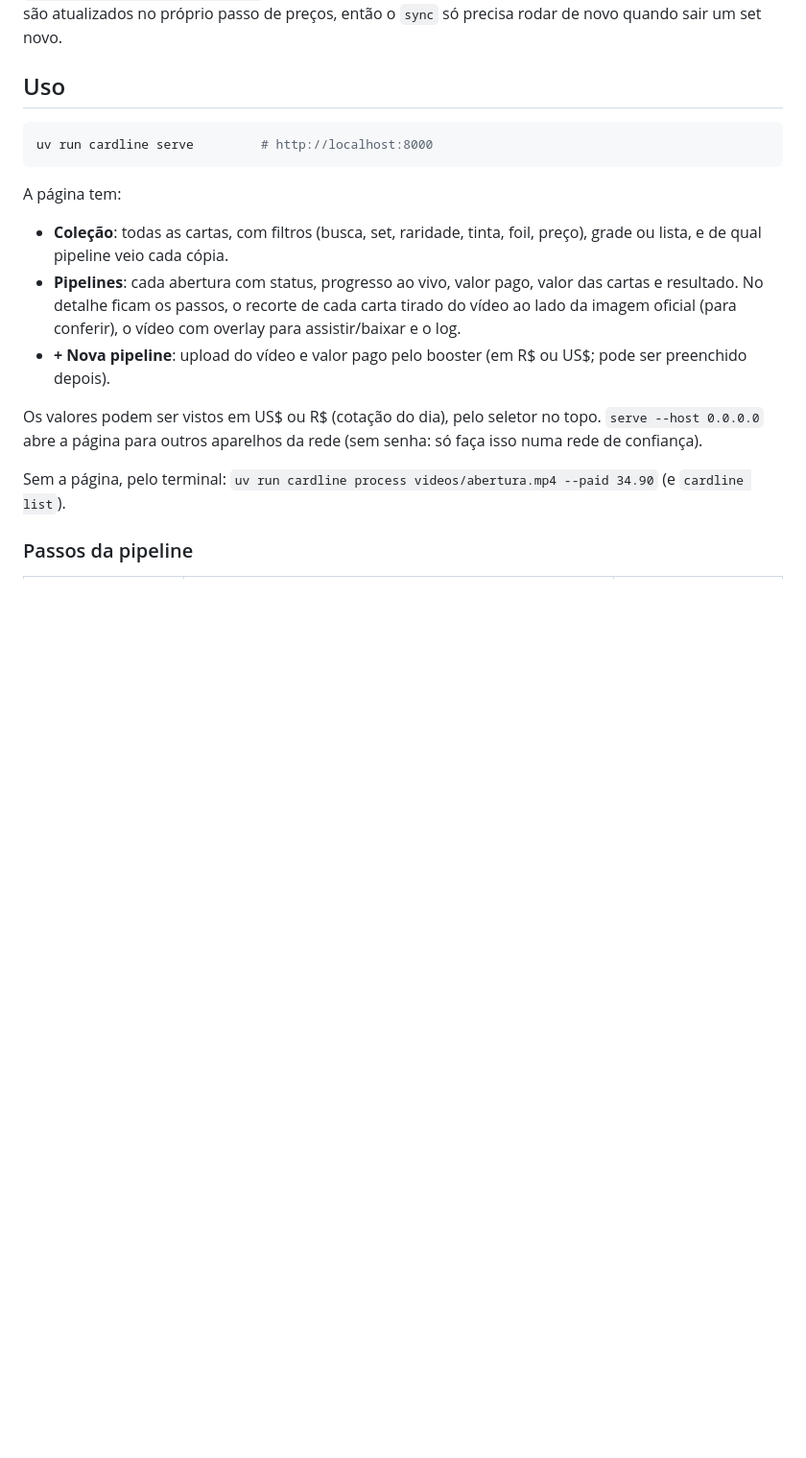
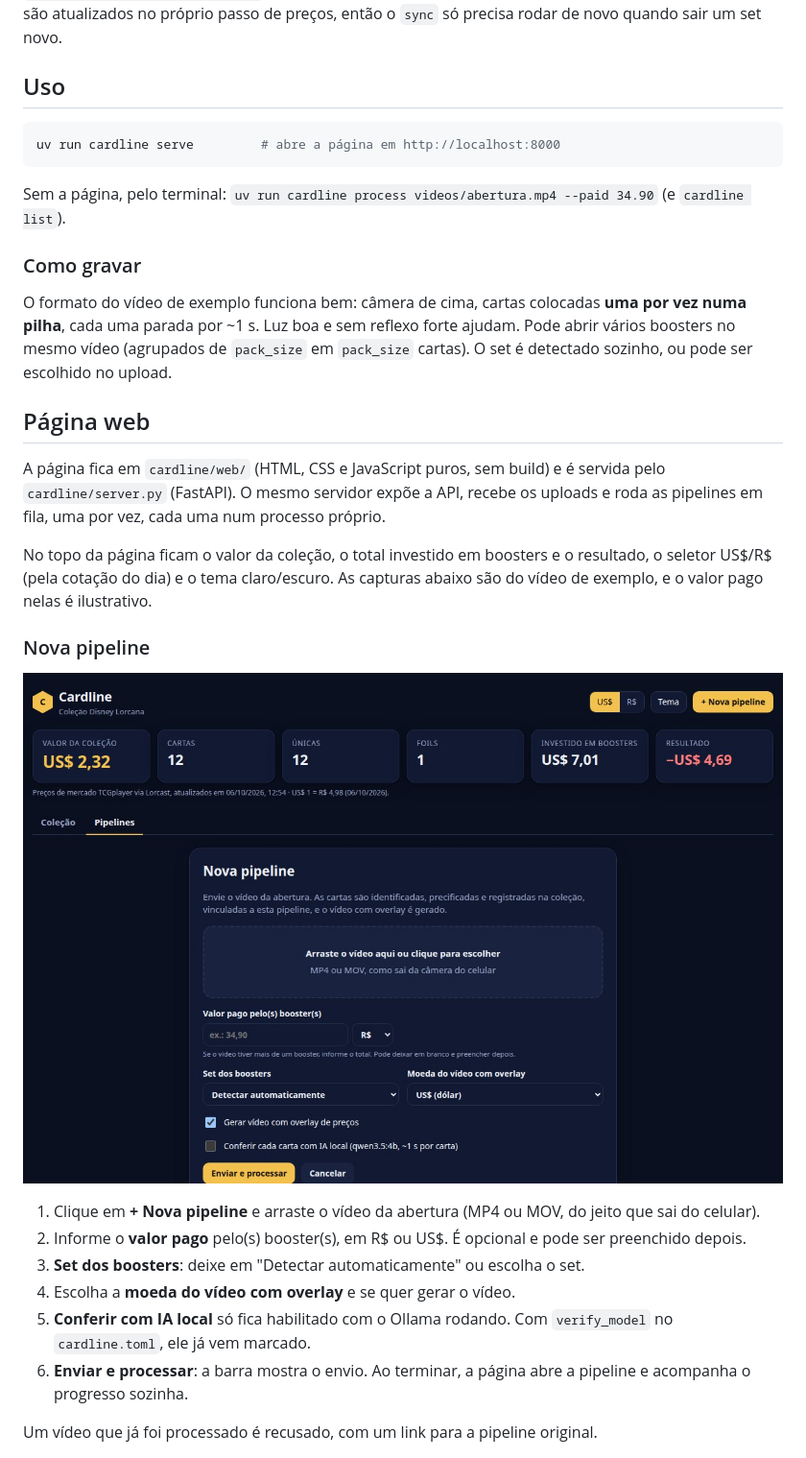
Before and after one commit to rcorbellini/Cardline, a Markdown page: README.md, the part around one of its changes. Shown at 96% size. GitHub-like rendering; pictures changed too: docs/pagina-nova.jpg (added); blank space fills up the shorter version.

````diff
--- a/README.md
+++ b/README.md
@@ -29,21 +29,39 @@ são atualizados no próprio passo de preços, então o `sync` só precisa rodar
 ## Uso
 
 ```bash
-uv run cardline serve         # http://localhost:8000
+uv run cardline serve         # abre a página em http://localhost:8000
 ```
-
-A página tem:
-
-- **Coleção**: todas as cartas, com filtros (busca, set, raridade, tinta, foil, preço), grade ou lista, e
-  de qual pipeline veio cada cópia.
-- **Pipelines**: cada abertura com status, progresso ao vivo, valor pago, valor das cartas e resultado.
-  No detalhe ficam os passos, o recorte de cada carta tirado do vídeo ao lado da imagem oficial (para
-  conferir), o vídeo com overlay para assistir/baixar e o log.
-- **+ Nova pipeline**: upload do vídeo e valor pago pelo booster (em R$ ou US$; pode ser preenchido depois).
-
-Os valores podem ser vistos em US$ ou R$ (cotação do dia), pelo seletor no topo. `serve --host 0.0.0.0`
-abre a página para outros aparelhos da rede (sem senha: só faça isso numa rede de confiança).
 
 Sem a página, pelo terminal: `uv run cardline process videos/abertura.mp4 --paid 34.90` (e `cardline list`).
 
-### Passos da pipeline
+### Como gravar
+
+O formato do vídeo de exemplo funciona bem: câmera de cima, cartas colocadas **uma por vez numa pilha**,
+cada uma parada por ~1 s. Luz boa e sem reflexo forte ajudam. Pode abrir vários boosters no mesmo vídeo
+(agrupados de `pack_size` em `pack_size` cartas). O set é detectado sozinho, ou pode ser escolhido no upload.
+
+## Página web
+
+A página fica em `cardline/web/` (HTML, CSS e JavaScript puros, sem build) e é servida pelo
+`cardline/server.py` (FastAPI). O mesmo servidor expõe a API, recebe os uploads e roda as pipelines em fila,
+uma por vez, cada uma num processo próprio.
+
+No topo da página ficam o valor da coleção, o total investido em boosters e o resultado, o seletor
+US$/R$ (pela cotação do dia) e o tema claro/escuro. As capturas abaixo são do vídeo de exemplo, e o valor
+pago nelas é ilustrativo.
+
+### Nova pipeline
+
+![Formulário de nova pipeline: área para arrastar o vídeo, valor pago com moeda, set, moeda do vídeo e opções de overlay e conferência com IA local](docs/pagina-nova.jpg)
+
+1. Clique em **+ Nova pipeline** e arraste o vídeo da abertura (MP4 ou MOV, do jeito que sai do celular).
+2. Informe o **valor pago** pelo(s) booster(s), em R$ ou US$. É opcional e pode ser preenchido depois.
+3. **Set dos boosters**: deixe em "Detectar automaticamente" ou escolha o set.
+4. Escolha a **moeda do vídeo com overlay** e se quer gerar o vídeo.
+5. **Conferir com IA local** só fica habilitado com o Ollama rodando. Com `verify_model` no
+   `cardline.toml`, ele já vem marcado.
+6. **Enviar e processar**: a barra mostra o envio. Ao terminar, a página abre a pipeline e acompanha o
+   progresso sozinha.
+
+Um vídeo que já foi processado é recusado, com um link para a pipeline original.
+
````
Also changed, not shown: other parts of README.md (+61 -11 lines), docs/pagina-celular.jpg (added), docs/pagina-colecao.jpg (added), docs/pagina-pipeline.jpg (added), docs/pagina-pipelines.jpg (added), 3 other files.
